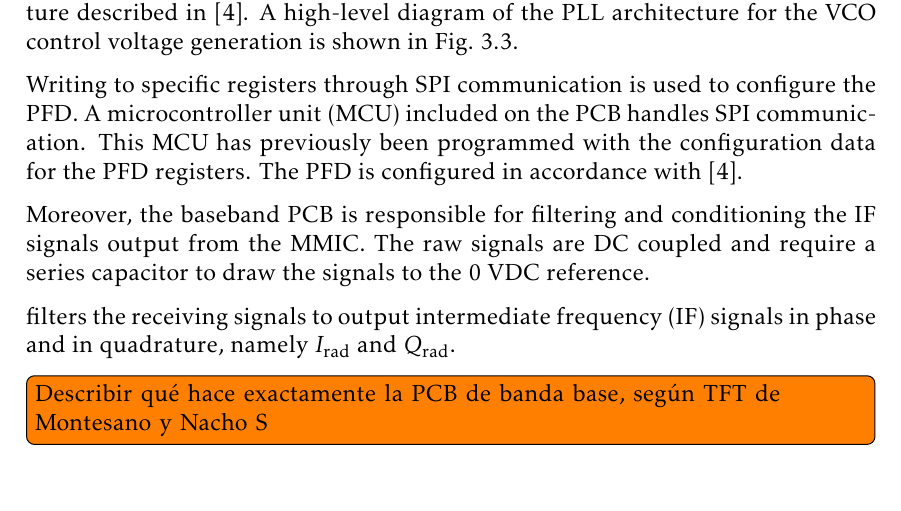
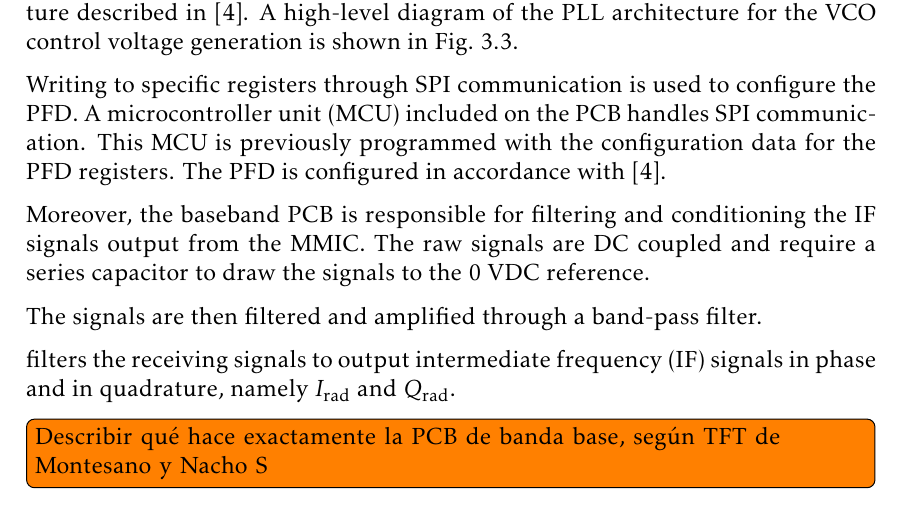
Before and after one commit to mooncos/tfg, a LaTeX thesis (main.tex, which reads chapters/radar.tex): part of page 28 of 41, cut so that both start at the same text. Compiled offline with pdfLaTeX.

Commit message:
autosave 07/12/2022-18:40:36

```diff
--- a/chapters/radar.tex
+++ b/chapters/radar.tex
@@ -60,9 +60,11 @@ To generate the correct \textit{Vctrl} values, a phase-frequency detector (PFD)
 	\caption{ADF4159 PFD in a PLL architecture with the VCO of the MMIC. The \textit{DIV} signal corresponds to the signal \textit{div\_o} from the MMIC divider (\cref{fig:block_mmic}). The lumped components values are $C_1=\SI{300}{\pico\farad}, R_2=\SI{220}{\ohm}, R_3=\SI{4.7}{\nano\farad},R_3=\SI{470}{\ohm}, C_3=\SI{180}{\pico\farad}$. \cite{Sardinero2022} \label{fig:pfd_pll}}
 \end{figure}
 
-Writing to specific registers through SPI communication is used to configure the PFD. A microcontroller unit (MCU) included on the PCB handles SPI communication. This MCU has previously been programmed with the configuration data for the PFD registers. The PFD is configured in accordance with \cite{Sardinero2022}.
+Writing to specific registers through SPI communication is used to configure the PFD. A microcontroller unit (MCU) included on the PCB handles SPI communication. This MCU is previously programmed with the configuration data for the PFD registers. The PFD is configured in accordance with \cite{Sardinero2022}.
 
 Moreover, the baseband PCB is responsible for filtering and conditioning the IF signals output from the MMIC. The raw signals are DC coupled and require a series capacitor to draw the signals to the 0 VDC reference.
+
+The signals are then filtered and amplified through a band-pass filter.
 
 
  filters the receiving signals to output intermediate frequency (IF) signals in phase and in quadrature, namely $I_{\mathrm{rad}}$ and $Q_{\mathrm{rad}}$.
```
